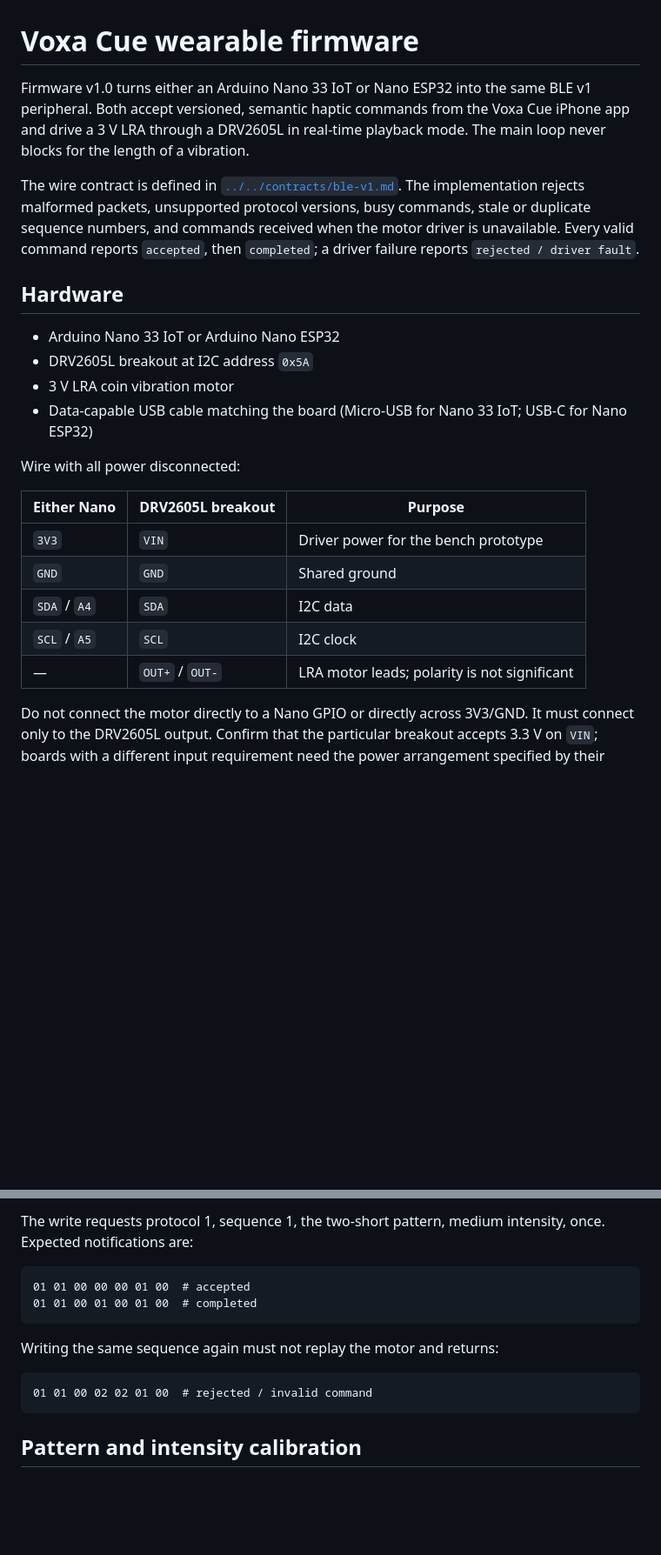
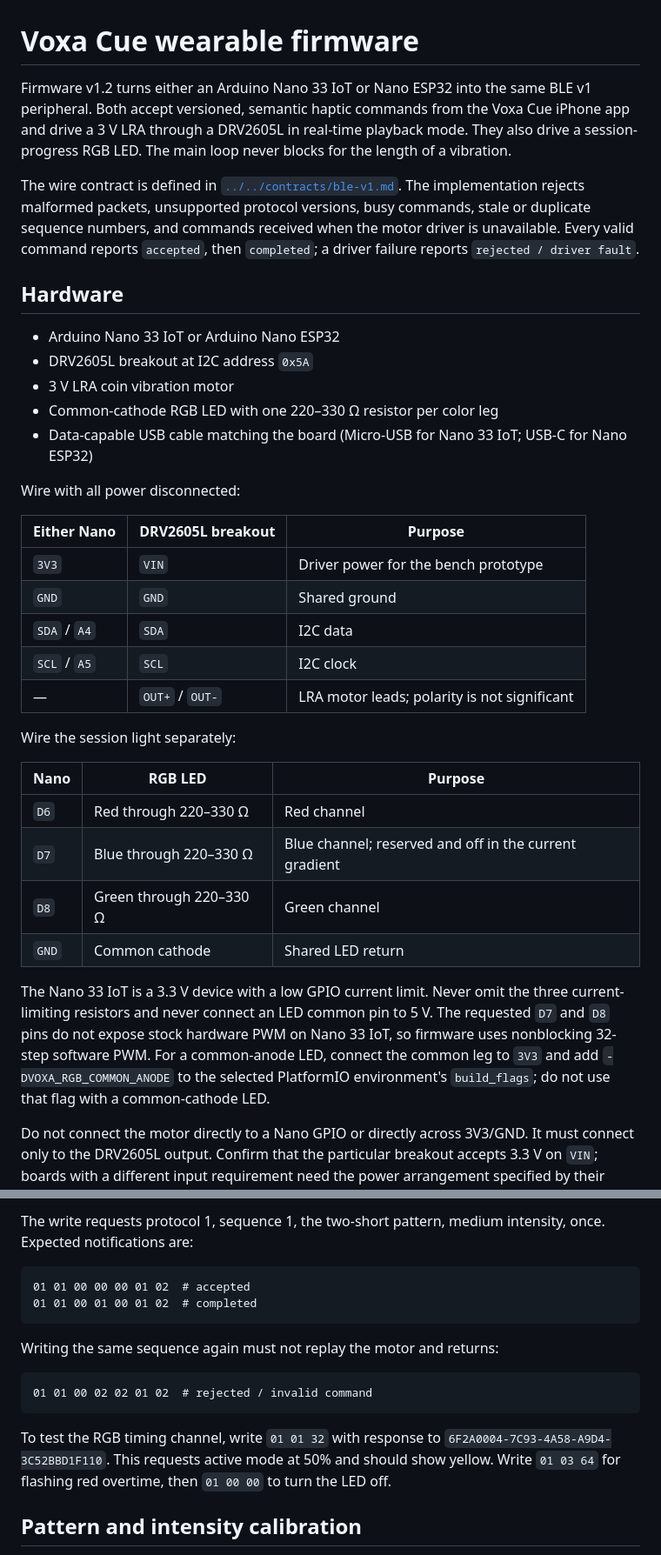
Before and after one commit to amaar-mc/voxa-cue, a Markdown page: firmware/voxa-wearable/README.md, 2 parts joined by grey strips. Shown at 87% size. GitHub-like rendering; blank space fills up the shorter version.

Commit message:
docs(firmware): add safe RGB wiring guide
Document D6/D7/D8 wiring, per-channel resistors, common-anode inversion, BLE test bytes, and the D2-compatible v1.2 build.

````diff
--- a/firmware/voxa-wearable/README.md
+++ b/firmware/voxa-wearable/README.md
@@ -1,9 +1,10 @@
 # Voxa Cue wearable firmware
 
-Firmware v1.0 turns either an Arduino Nano 33 IoT or Nano ESP32 into the same
+Firmware v1.2 turns either an Arduino Nano 33 IoT or Nano ESP32 into the same
 BLE v1 peripheral. Both accept versioned, semantic haptic commands from the
 Voxa Cue iPhone app and drive a 3 V LRA through a DRV2605L in real-time
-playback mode. The main loop never blocks for the length of a vibration.
+playback mode. They also drive a session-progress RGB LED. The main loop never
+blocks for the length of a vibration.
 
 The wire contract is defined in [`../../contracts/ble-v1.md`](../../contracts/ble-v1.md).
 The implementation rejects malformed packets, unsupported protocol versions,
@@ -16,6 +17,7 @@ the motor driver is unavailable. Every valid command reports `accepted`, then
 - Arduino Nano 33 IoT or Arduino Nano ESP32
 - DRV2605L breakout at I2C address `0x5A`
 - 3 V LRA coin vibration motor
+- Common-cathode RGB LED with one 220–330 Ω resistor per color leg
 - Data-capable USB cable matching the board (Micro-USB for Nano 33 IoT;
   USB-C for Nano ESP32)
 
@@ -28,6 +30,23 @@ Wire with all power disconnected:
 | `SDA` / `A4` | `SDA` | I2C data |
 | `SCL` / `A5` | `SCL` | I2C clock |
 | — | `OUT+` / `OUT-` | LRA motor leads; polarity is not significant |
+
+Wire the session light separately:
+
+| Nano | RGB LED | Purpose |
+| --- | --- | --- |
+| `D6` | Red through 220–330 Ω | Red channel |
+| `D7` | Blue through 220–330 Ω | Blue channel; reserved and off in the current gradient |
+| `D8` | Green through 220–330 Ω | Green channel |
+| `GND` | Common cathode | Shared LED return |
+
+The Nano 33 IoT is a 3.3 V device with a low GPIO current limit. Never omit
+the three current-limiting resistors and never connect an LED common pin to 5 V.
+The requested `D7` and `D8` pins do not expose stock hardware PWM on Nano 33
+IoT, so firmware uses nonblocking 32-step software PWM. For a common-anode LED,
+connect the common leg to `3V3` and add `-DVOXA_RGB_COMMON_ANODE` to the selected
+PlatformIO environment's `build_flags`; do not use that flag with a
+common-cathode LED.
 
 Do not connect the motor directly to a Nano GPIO or directly across 3V3/GND.
 It must connect only to the DRV2605L output. Confirm that the particular
@@ -149,15 +170,20 @@ The write requests protocol 1, sequence 1, the two-short pattern, medium
 intensity, once. Expected notifications are:
 
 ```text
-01 01 00 00 00 01 00  # accepted
-01 01 00 01 00 01 00  # completed
+01 01 00 00 00 01 02  # accepted
+01 01 00 01 00 01 02  # completed
 ```
 
 Writing the same sequence again must not replay the motor and returns:
 
 ```text
-01 01 00 02 02 01 00  # rejected / invalid command
+01 01 00 02 02 01 02  # rejected / invalid command
 ```
+
+To test the RGB timing channel, write `01 01 32` with response to
+`6F2A0004-7C93-4A58-A9D4-3C52BBD1F110`. This requests active mode at 50% and
+should show yellow. Write `01 03 64` for flashing red overtime, then `01 00 00`
+to turn the LED off.
 
 ## Pattern and intensity calibration
 
````
Also changed, not shown: other parts of firmware/voxa-wearable/README.md (+4 -1 lines).
